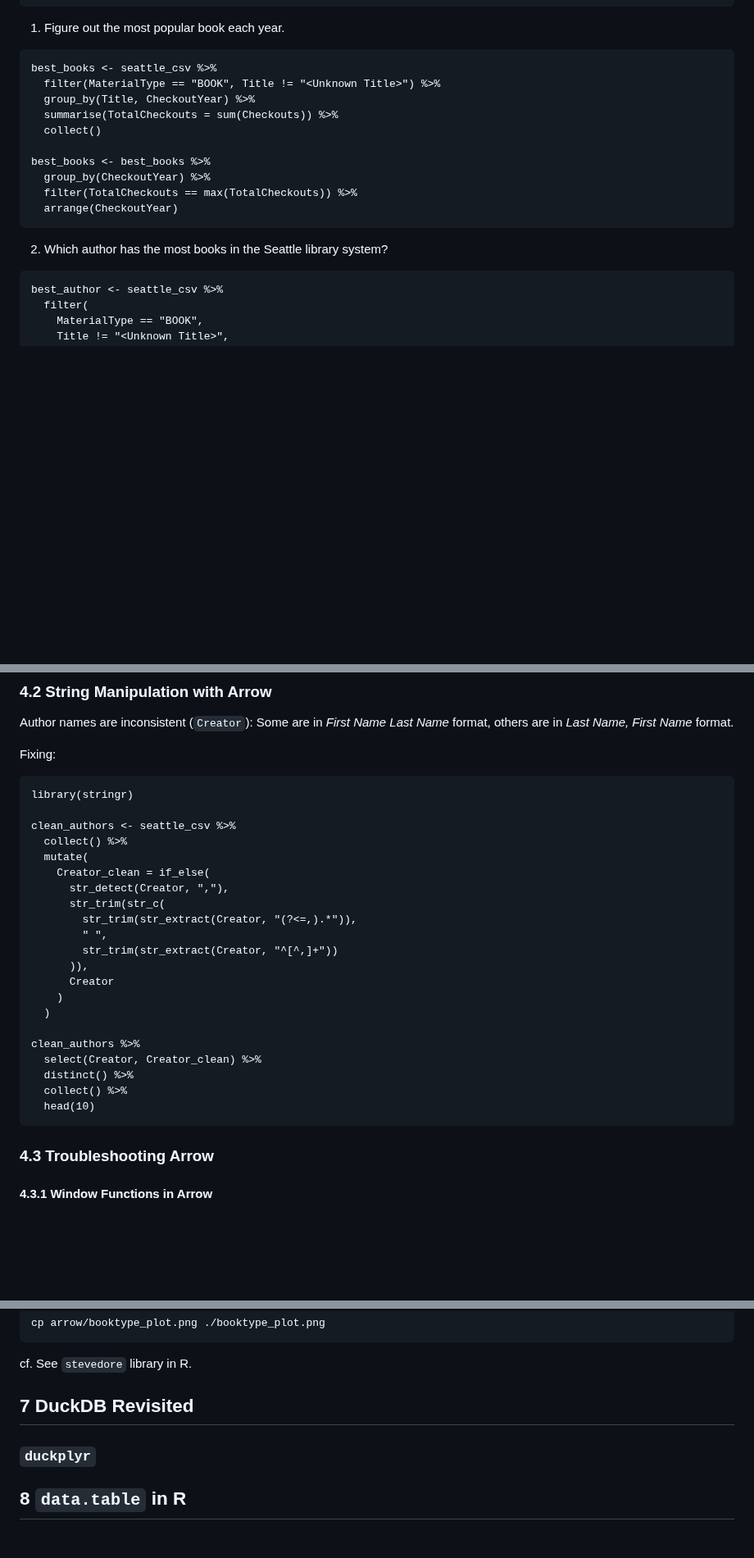
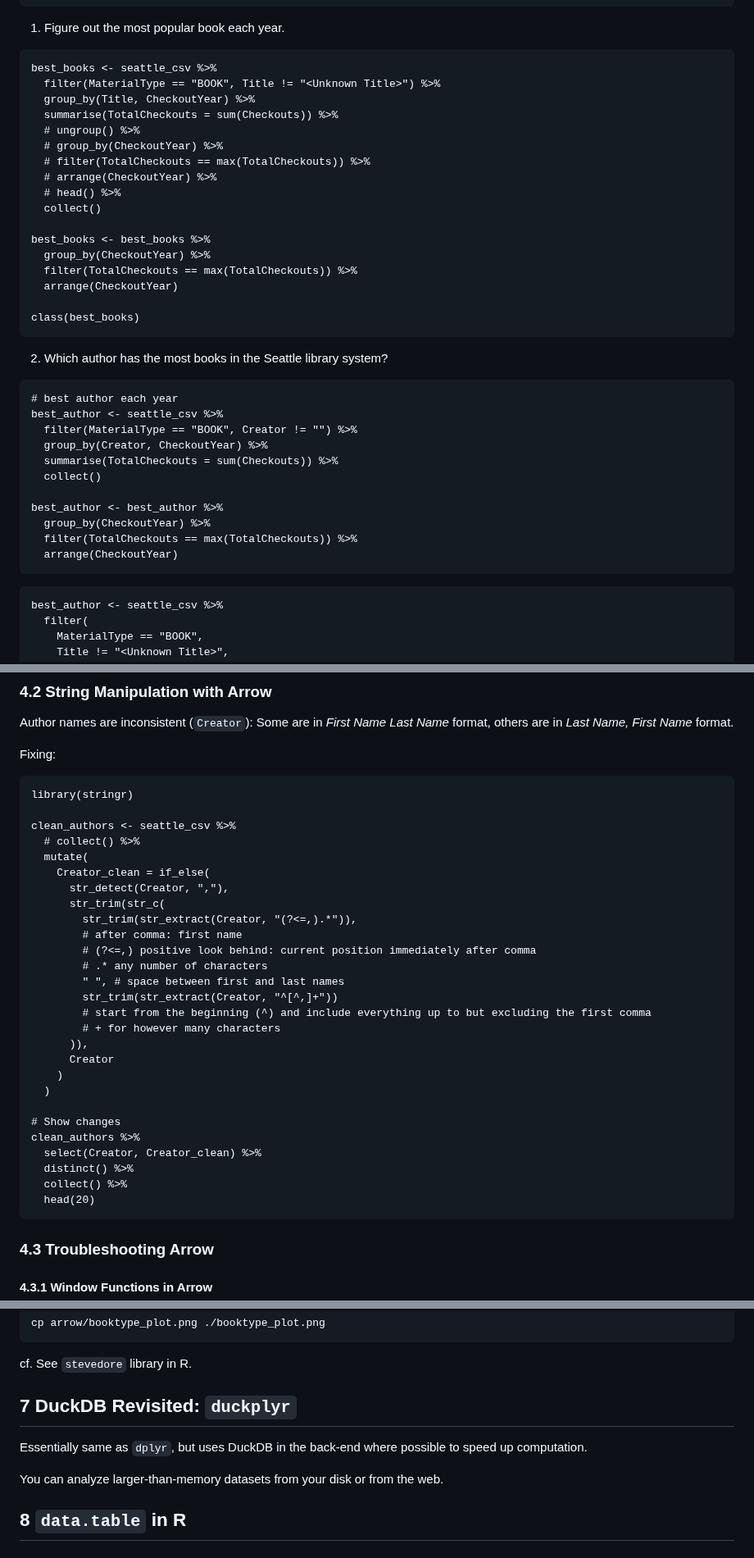
Before and after one commit to bbolker/stat794_bigdata, a Markdown page: Arrow_Hyuna.md, 3 parts joined by grey strips. Shown at 82% size. Rendered like a GitHub page; blank space fills up the shorter version.

````diff
--- a/Arrow_Hyuna.md
+++ b/Arrow_Hyuna.md
@@ -267,14 +269,36 @@ best_books <- seattle_csv %>%
   filter(MaterialType == "BOOK", Title != "<Unknown Title>") %>%
   group_by(Title, CheckoutYear) %>%
   summarise(TotalCheckouts = sum(Checkouts)) %>%
+  # ungroup() %>%
+  # group_by(CheckoutYear) %>%
+  # filter(TotalCheckouts == max(TotalCheckouts)) %>%
+  # arrange(CheckoutYear) %>%
+  # head() %>%
   collect()
 
 best_books <- best_books %>%
   group_by(CheckoutYear) %>%
   filter(TotalCheckouts == max(TotalCheckouts)) %>%
   arrange(CheckoutYear)
+
+class(best_books)
 ```
 2. Which author has the most books in the Seattle library system?
+
+```
+# best author each year
+best_author <- seattle_csv %>%
+  filter(MaterialType == "BOOK", Creator != "") %>%
+  group_by(Creator, CheckoutYear) %>%
+  summarise(TotalCheckouts = sum(Checkouts)) %>%
+  collect()
+
+best_author <- best_author %>%
+  group_by(CheckoutYear) %>%
+  filter(TotalCheckouts == max(TotalCheckouts)) %>%
+  arrange(CheckoutYear)
+```
+
 ```
 best_author <- seattle_csv %>%
   filter(
@@ -330,24 +355,30 @@ Fixing:
 library(stringr)
 
 clean_authors <- seattle_csv %>%
-  collect() %>%
+  # collect() %>%
   mutate(
     Creator_clean = if_else(
       str_detect(Creator, ","),
       str_trim(str_c(
         str_trim(str_extract(Creator, "(?<=,).*")),
-        " ",
+        # after comma: first name
+        # (?<=,) positive look behind: current position immediately after comma
+        # .* any number of characters
+        " ", # space between first and last names
         str_trim(str_extract(Creator, "^[^,]+"))
+        # start from the beginning (^) and include everything up to but excluding the first comma
+        # + for however many characters
       )),
       Creator
     )
   )
 
+# Show changes
 clean_authors %>%
   select(Creator, Creator_clean) %>%
   distinct() %>%
   collect() %>%
-  head(10)
+  head(20)
 ```
 
 ### 4.3 Troubleshooting Arrow
@@ -743,8 +780,10 @@ cp arrow/booktype_plot.png ./booktype_plot.png
 
 cf. See ```stevedore``` library in R.
 
-## 7 DuckDB Revisited
-### ```duckplyr```
+## 7 DuckDB Revisited: ```duckplyr```
+Essentially same as ```dplyr```, but uses DuckDB in the back-end where possible to speed up computation.
+
+You can analyze larger-than-memory datasets from your disk or from the web.
 
 ## 8 ```data.table``` in R
 
````
Also changed, not shown: other parts of Arrow_Hyuna.md (+11 -2 lines).
